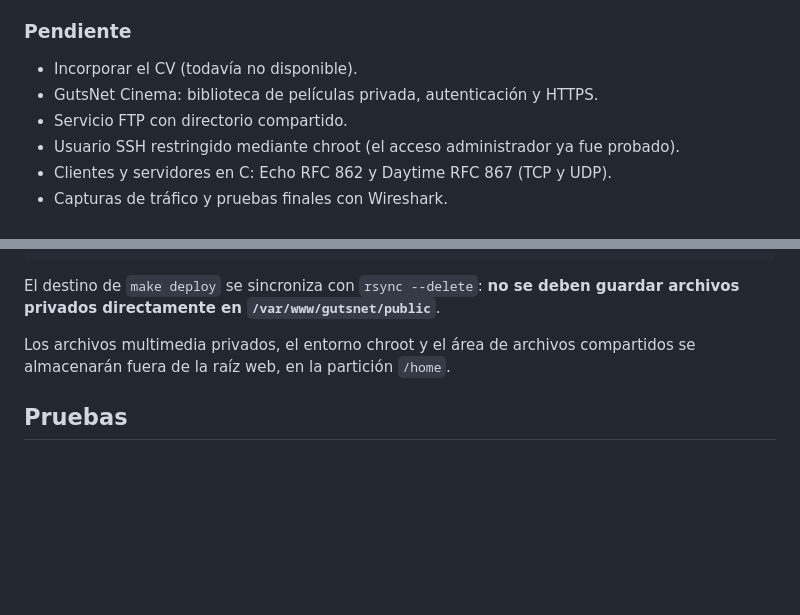
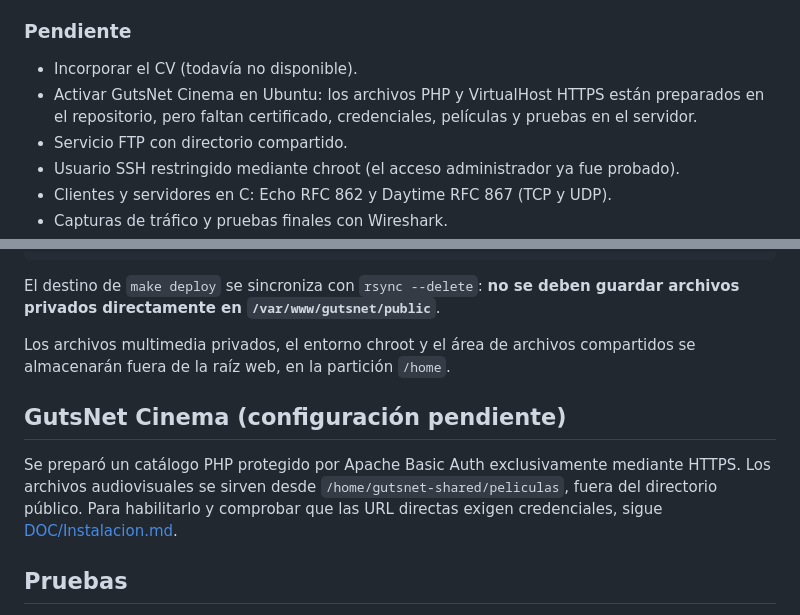
Before and after one commit to Sudo-Guts/GutsNet, a Markdown page: README.md, 2 parts joined by grey strips. Rendered like a GitHub page; blank space fills up the shorter version.

Commit message:
docs: explicar Cinema preparado y pendiente de habilitar

```diff
--- a/README.md
+++ b/README.md
@@ -23,7 +23,7 @@ operativa se realiza desde Ubuntu mediante `make test-web`.
 ### Pendiente
 
 - Incorporar el CV (todavía no disponible).
-- GutsNet Cinema: biblioteca de películas privada, autenticación y HTTPS.
+- Activar GutsNet Cinema en Ubuntu: los archivos PHP y VirtualHost HTTPS están preparados en el repositorio, pero faltan certificado, credenciales, películas y pruebas en el servidor.
 - Servicio FTP con directorio compartido.
 - Usuario SSH restringido mediante chroot (el acceso administrador ya fue probado).
 - Clientes y servidores en C: Echo RFC 862 y Daytime RFC 867 (TCP y UDP).
@@ -58,6 +58,12 @@ El destino de `make deploy` se sincroniza con `rsync --delete`:
 Los archivos multimedia privados, el entorno chroot y el área de archivos
 compartidos se almacenarán fuera de la raíz web, en la partición `/home`.
 
+## GutsNet Cinema (configuración pendiente)
+
+Se preparó un catálogo PHP protegido por Apache Basic Auth exclusivamente mediante HTTPS.
+Los archivos audiovisuales se sirven desde `/home/gutsnet-shared/peliculas`, fuera del directorio público.
+Para habilitarlo y comprobar que las URL directas exigen credenciales, sigue [DOC/Instalacion.md](DOC/Instalacion.md).
+
 ## Pruebas
 
 Consulta [DOC/Pruebas.md](DOC/Pruebas.md) para ejecutar pruebas de sintaxis,
```
